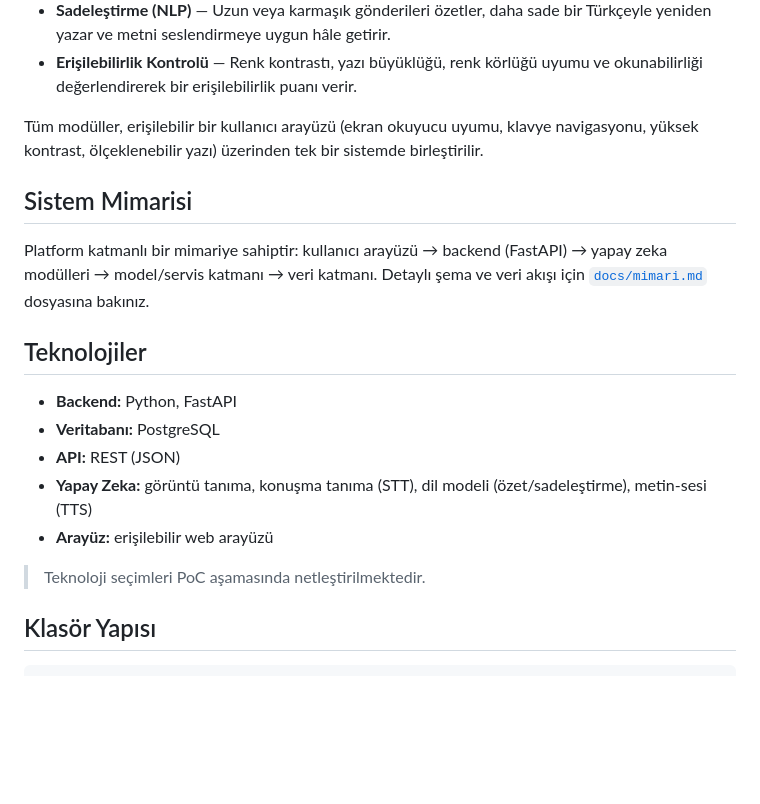
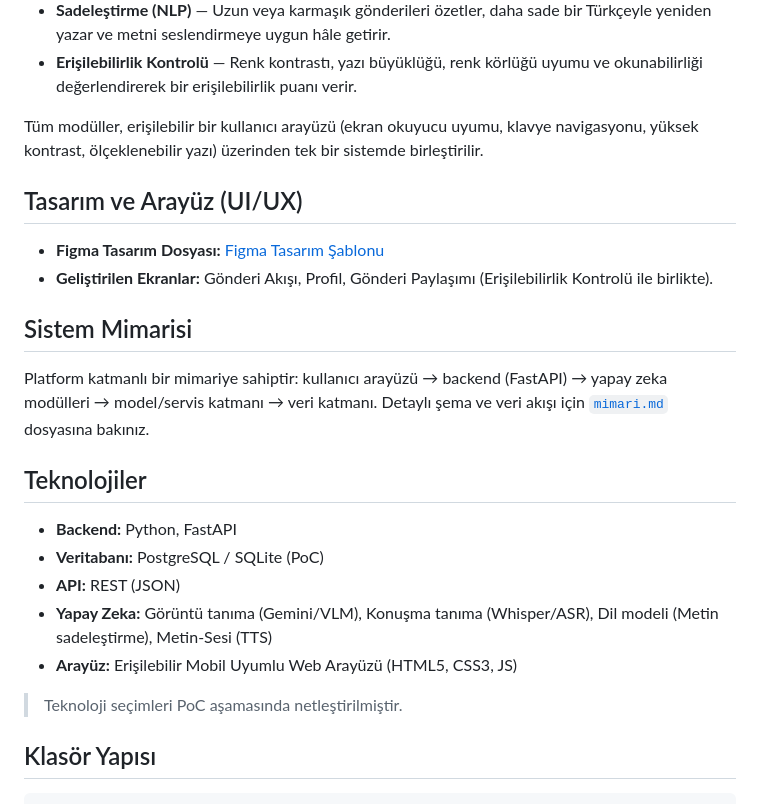
Before and after one commit to erisilebilir-destek/erisilebilir-destek, a Markdown page: README.md, the part around the change. Rendered like a GitHub page; blank space fills up the shorter version.

Commit message:
docs: add Figma design link and correct architecture documentation path in README

```diff
--- a/README.md
+++ b/README.md
@@ -22,19 +22,25 @@ Platform dört yapay zeka modülünden oluşur:
 
 Tüm modüller, erişilebilir bir kullanıcı arayüzü (ekran okuyucu uyumu, klavye navigasyonu, yüksek kontrast, ölçeklenebilir yazı) üzerinden tek bir sistemde birleştirilir.
 
+## Tasarım ve Arayüz (UI/UX)
+
+- **Figma Tasarım Dosyası:** [Figma Tasarım Şablonu](https://www.figma.com/design/aNmnXW0srUldtlIRkjBoPe/233125013432---22DH114378---Tr%E1%BA%A7n-Th%E1%BB%8B-Ng%E1%BB%8Dc-Vy--Community-?node-id=9-47&t=lXy90I1TdTgpuIB1-1)
+- **Geliştirilen Ekranlar:** Gönderi Akışı, Profil, Gönderi Paylaşımı (Erişilebilirlik Kontrolü ile birlikte).
+
 ## Sistem Mimarisi
 
-Platform katmanlı bir mimariye sahiptir: kullanıcı arayüzü → backend (FastAPI) → yapay zeka modülleri → model/servis katmanı → veri katmanı. Detaylı şema ve veri akışı için [`docs/mimari.md`](docs/mimari.md) dosyasına bakınız.
+Platform katmanlı bir mimariye sahiptir: kullanıcı arayüzü → backend (FastAPI) → yapay zeka modülleri → model/servis katmanı → veri katmanı. Detaylı şema ve veri akışı için [`mimari.md`](mimari.md) dosyasına bakınız.
 
 ## Teknolojiler
 
 - **Backend:** Python, FastAPI
-- **Veritabanı:** PostgreSQL
+- **Veritabanı:** PostgreSQL / SQLite (PoC)
 - **API:** REST (JSON)
-- **Yapay Zeka:** görüntü tanıma, konuşma tanıma (STT), dil modeli (özet/sadeleştirme), metin-sesi (TTS)
-- **Arayüz:** erişilebilir web arayüzü
+- **Yapay Zeka:** Görüntü tanıma (Gemini/VLM), Konuşma tanıma (Whisper/ASR), Dil modeli (Metin sadeleştirme), Metin-Sesi (TTS)
+- **Arayüz:** Erişilebilir Mobil Uyumlu Web Arayüzü (HTML5, CSS3, JS)
 
-> Teknoloji seçimleri PoC aşamasında netleştirilmektedir.
+> Teknoloji seçimleri PoC aşamasında netleştirilmiştir.
+
 
 ## Klasör Yapısı
 
```
